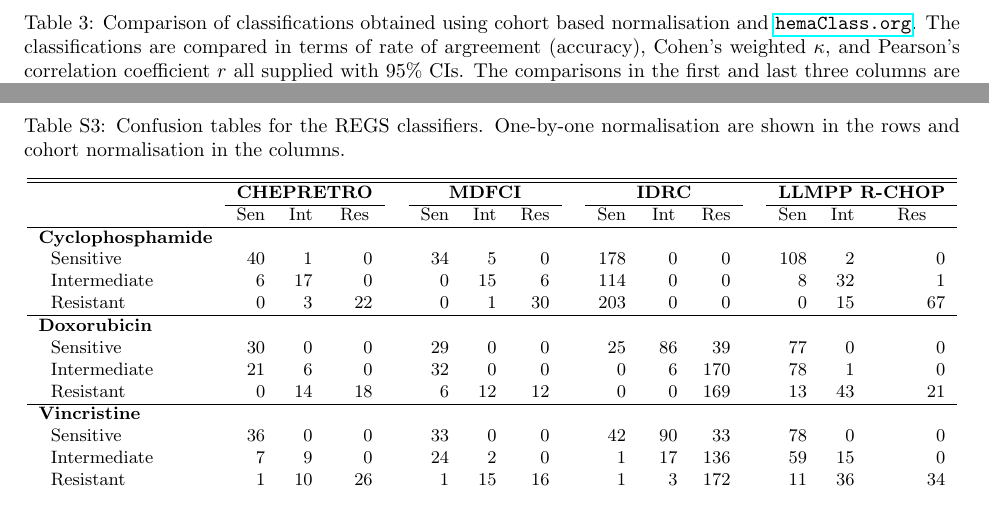
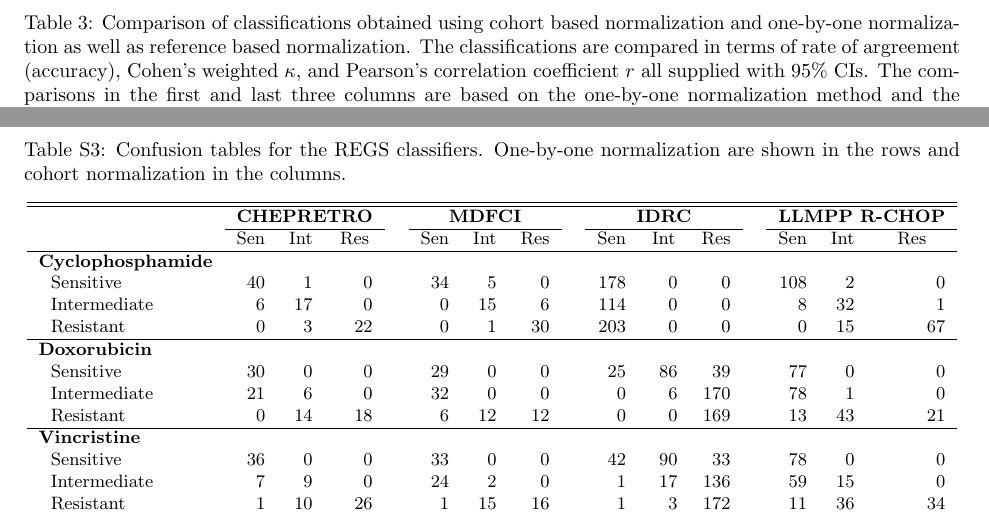
Before and after one commit to CLINDA-AAU/hemaClass-paper, a LaTeX paper (hemaClass.tex, which reads tables/table3.tex, tables/tableS2.tex, tables/tableS3.tex): two parts of pages 11 and 20 of 23, joined at a grey line, cut so that both start at the same text. Compiled offline with pdfLaTeX.

Commit message:
Updated tables.

```diff
--- a/tables/table3.tex
+++ b/tables/table3.tex
@@ -2,11 +2,11 @@
 \begin{table}[!tbp]
 {\scriptsize
 \caption{Comparison of classifications obtained using cohort based
-normalisation and \hemaClass{}.
+normalization and one-by-one normalization as well as reference based normalization.
 The classifications are compared in terms of rate of argreement (accuracy),
 Cohen's weighted $\kappa$, and Pearson's correlation coefficient $r$ all
 supplied with $95\%$ CIs. The comparisons in the first and last three columns
-are based on the one-by-one normalisation method and the reference based
+are based on the one-by-one normalization method and the reference based
 normalisation method, respectively.\label{tab:classALL}}
 \begin{center}
 \begin{tabular}{llllclll}
--- a/tables/tableS2.tex
+++ b/tables/tableS2.tex
@@ -1,8 +1,8 @@
-%latex.default(tableS2, file = "tables/tableS2.tex", title = "",     rgroup = flip(studies.vec)[names(subtab)], cgroup = c("One-by-one normalisation",         "Reference based"), size = "small", label = "tab:BAGShemaclass",     caption = caption)%
+%latex.default(tableS2, file = "tables/tableS2.tex", title = "",     rgroup = flip(studies.vec)[names(subtab)], cgroup = c("One-by-one normalization",         "Reference based normalization"), size = "small", label = "tab:BAGShemaclass",     caption = caption)%
 \begin{table}[!tbp]
 {\small
 \caption{Confusion tables for the BAGS classifier. One-by-one and reference
-based normalisation are shown in the columns and cohort normalisation in the
+based normalization are shown in the columns and cohort normalization in the
 rows.\label{tab:BAGShemaclass}}
 \begin{center}
 \begin{tabular}{lrrrrrrcrrrrrr}
--- a/tables/tableS3.tex
+++ b/tables/tableS3.tex
@@ -2,7 +2,7 @@
 \begin{table}[!tbp]
 {\small
 \caption{Confusion tables for the REGS classifiers.
-One-by-one normalisation are shown in the rows and cohort normalisation in the
+One-by-one normalization are shown in the rows and cohort normalization in the
 columns.\label{tab:confusiondrugonebyone}}
 \begin{center}
 \begin{tabular}{lrrrcrrrcrrrcrrr}
--- a/tables/tableS4.tex
+++ b/tables/tableS4.tex
@@ -2,7 +2,7 @@
 \begin{table}[!tbp]
 {\small
 \caption{Confusion tables for the REGS classifiers.
-Reference based normalisation are shown in the rows and cohort normalisation in
+Reference based normalization are shown in the rows and cohort normalization in
 the columns. Note, 30 samples were used as reference data and hence not present
 in this table.\label{tab:confusiondrugreference}}
 \begin{center}
```
Also changed, not shown: tables/table2.tex (+1 -1 lines), tables/tableS1.tex (+3 -3 lines), tables/tableS2.tex (2 more changed lines).
